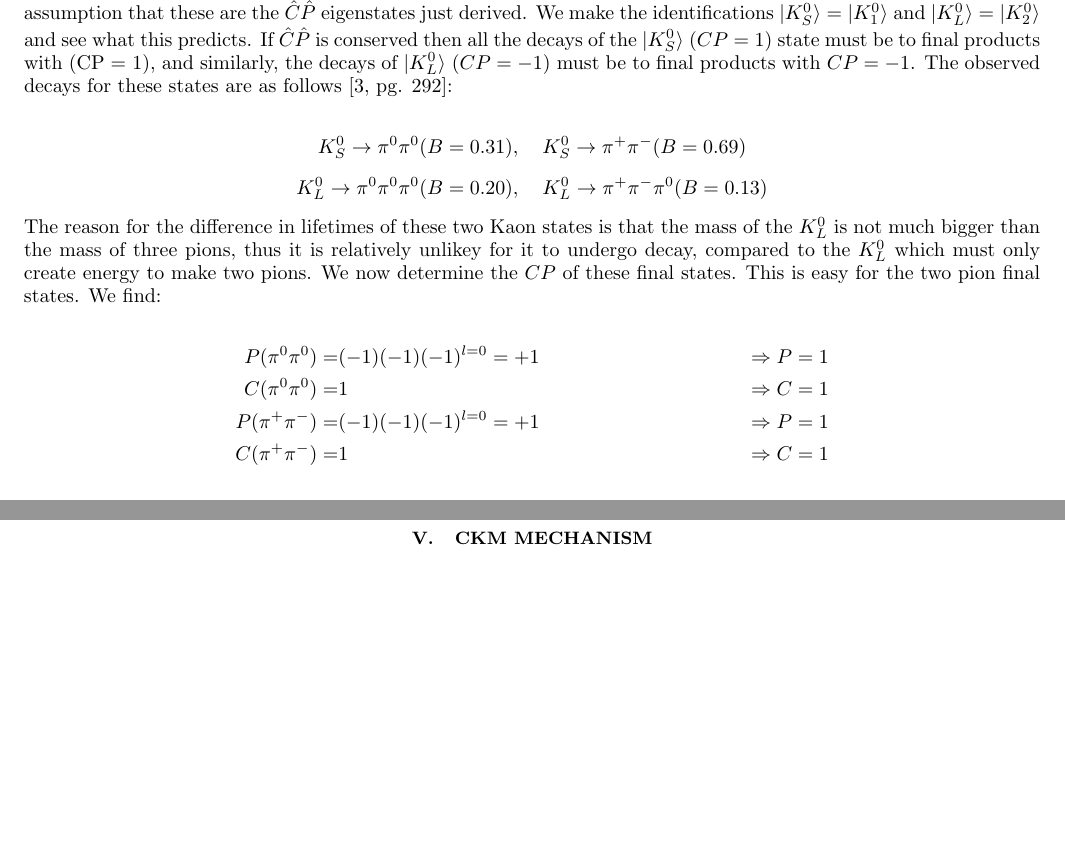
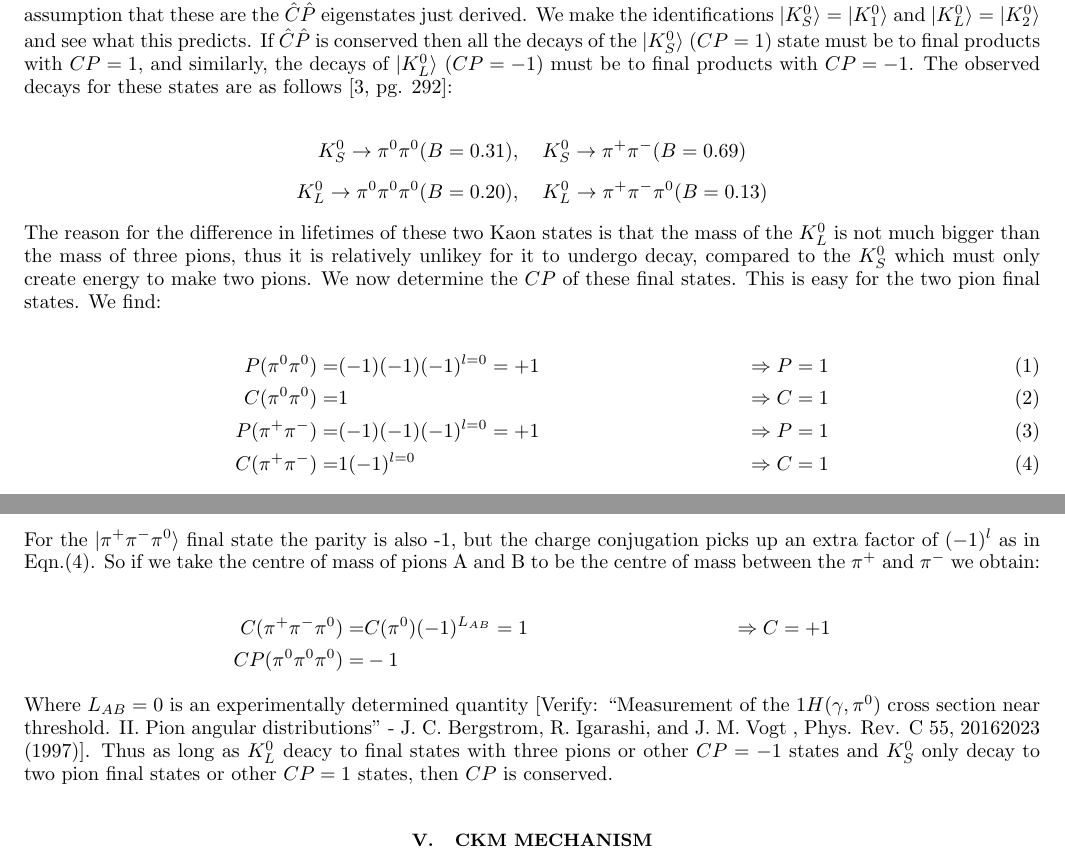
Before and after one commit to kevinkraft/HEPP-CPV-project, a LaTeX paper (Tex/main.tex, which reads Tex/CPV_in_Kaon_system.tex): two parts of pages 2 and 3 of 3, joined at a grey line, cut so that both start at the same text, the shorter picture padded with empty space. The pictures show the PDF file Tex/main.pdf that the author committed with the source.

Commit message:
added to Neutral Kaon oscillation section

```diff
--- a/Tex/CPV_in_Kaon_system.tex
+++ b/Tex/CPV_in_Kaon_system.tex
@@ -46,26 +46,42 @@ Analogous to the mixing of mass eigenstate quarks to different quark flavours, i
 \hat{C}\hat{P} \ket{K^{0}_{2}} & = \frac{1}{2} (\hat{C}\hat{P} \ket{K^{0}} - \hat{C}\hat{P} \ket{\bar{K}^{0}}) =   \frac{1}{2} (\ket{\bar{K}^{0}} - \ket{K^{0}}) = - \ket{K^{0}_{2}} \\
 \end{align*}
 
-In experiment, two Kaon states are observed, a short lived state denoted by $\ket{K^{0}_{S}}$ and a relatively long lived state, $\ket{K^{0}_{L}}$. The lifetimes of these particles are $8.954 \pm 0.004 \times 10^{−11}~$s and $5.116 \pm 0.021 \times 10^{−8}~$s \cite{PDGliveKaonLifetime}. We make the natural assumption that these are the $\hat{C}\hat{P}$ eigenstates just derived. We make the identifications $\ket{K^{0}_{S}} = \ket{K^{0}_{1}}$ and $\ket{K^{0}_{L}} = \ket{K^{0}_{2}}$ and see what this predicts. If $\hat{C}\hat{P}$ is conserved then all the decays of the $\ket{K^{0}_{S}}$ ($CP = 1$) state must be to final products with (CP = 1), and similarly, the decays of $\ket{K^{0}_{L}}$ ($CP = -1$) must be to final products with $CP = -1$. The observed decays for these states are as follows \cite[pg. 292]{Martin+Shaw}:
+In experiment, two Kaon states are observed, a short lived state denoted by $\ket{K^{0}_{S}}$ and a relatively long lived state, $\ket{K^{0}_{L}}$. The lifetimes of these particles are $8.954 \pm 0.004 \times 10^{−11}~$s and $5.116 \pm 0.021 \times 10^{−8}~$s \cite{PDGliveKaonLifetime}. We make the natural assumption that these are the $\hat{C}\hat{P}$ eigenstates just derived. We make the identifications $\ket{K^{0}_{S}} = \ket{K^{0}_{1}}$ and $\ket{K^{0}_{L}} = \ket{K^{0}_{2}}$ and see what this predicts. If $\hat{C}\hat{P}$ is conserved then all the decays of the $\ket{K^{0}_{S}}$ ($CP = 1$) state must be to final products with $CP = 1$, and similarly, the decays of $\ket{K^{0}_{L}}$ ($CP = -1$) must be to final products with $CP = -1$. The observed decays for these states are as follows \cite[pg. 292]{Martin+Shaw}:
 
 \begin{eqnarray*}
 K^{0}_S \rightarrow \pi^0 \pi^0 (B = 0.31),  &   &   K^{0}_{S} \rightarrow \pi^{+} \pi^{-} (B = 0.69)\\ [6pt]
 K^{0}_L \rightarrow \pi^0 \pi^0 \pi^0 (B = 0.20),   &   &   K^{0}_{L} \rightarrow \pi^{+}  \pi^{-} \pi^0 (B =0.13)
 \end{eqnarray*}
 
-\noindent The reason for the difference in lifetimes of these two Kaon states is that the mass of the $K^{0}_L$ is not much bigger than the mass of three pions, thus it is relatively unlikey for it to undergo decay, compared to the $K^{0}_L$ which must only create energy to make two pions. We now determine the $CP$ of these final states. This is easy for the two pion final states. We find:
+\noindent The reason for the difference in lifetimes of these two Kaon states is that the mass of the $K^{0}_L$ is not much bigger than the mass of three pions, thus it is relatively unlikey for it to undergo decay, compared to the $K^{0}_S$ which must only create energy to make two pions. We now determine the $CP$ of these final states. This is easy for the two pion final states. We find:
 
-\begin{align*}
-{P} ({\pi^0 \pi^0})   = & (-1)(-1)(-1)^{l=0} = +1 & \Rightarrow P = 1 \\
-{C} ({\pi^0 \pi^0})   = & 1                       & \Rightarrow C = 1 \\
-{P} ({\pi^+ \pi^-})   = & (-1)(-1)(-1)^{l=0} = +1 & \Rightarrow P = 1 \\
-{C} ({\pi^+ \pi^-})   = & 1                       & \Rightarrow C = 1 \\
-\end{align*}
+\begin{align}
+{P} ({\pi^0 \pi^0})   = & (-1)(-1)(-1)^{l=0} = +1 & \Rightarrow P = 1  \\
+{C} ({\pi^0 \pi^0})   = & 1                       & \Rightarrow C = 1  \\
+{P} ({\pi^+ \pi^-})   = & (-1)(-1)(-1)^{l=0} = +1 & \Rightarrow P = 1  \\
+\label{TwoPionFinalStateCalc}
+{C} ({\pi^+ \pi^-})   = & (-1)^{l=0}             & \Rightarrow C = 1
+\end{align}
 
 \noindent Thus $\hat{C}\hat{P} \ket{\pi \pi} = 1$. Now for the three pion final state we must take account of the second orbital angular momentum introduced by the  third pion. The general formula for such a system is $\hat{P} (ABC) = \hat{P} (A) \hat{P} (B) \hat{P}(C) (-1)^{\mathbf{L}_{AB}} (-1)^{\mathbf{L}_{(AB)C}}$ where $\mathbf{L}_{AB}$ is the orbital angular momentum of the first two pions and $\mathbf{L}_{(AB)C}$ is the orbital angular momentum of the third pion with respect to the mutual centre of mass of the first two pions. The $J^{P}$ of the Kaon is $0^{-}$, thus the overall orbital angular momentum must be zero: $\mathbf{L} = \mathbf{L}_{AB} + \mathbf{L}_{(AB)C} = 0$. As this is angular momentum addition and $\mathbf{L}$ can only take positive values, we conclude that ${L}_{AB} = {L}_{(AB)C}$ so ${L}_{AB} + {L}_{(AB)C} = 2L$, which is an even number:
 
 \begin{align*}
-P(\pi^0 \pi^0 \pi^0)  = & (-1)(-1)(-1)(-1)^{L = even} = -1 & \Rightarrow P = -1 \\
+P(\pi^0 \pi^0 \pi^0)  = & (-1)(-1)(-1)(-1)^{2L = even} = -1 & \Rightarrow P = -1 \\
 C(\pi^0 \pi^0 \pi^0)  = & (1)(1)(1) = 1                     & \Rightarrow C = +1 \\
 CP(\pi^0 \pi^0 \pi^0) = & -1                                &
 \end{align*}
+
+\noindent For the $\ket{\pi^+ \pi^- \pi^0}$ final state the parity is also -1, but the charge conjugation picks up an extra factor of $(-1)^{l}$ as in Eqn.(\ref{TwoPionFinalStateCalc}). So if we take the centre of mass of pions A and B to be the centre of mass between the $\pi^{+}$ and $\pi^{-}$ we obtain:
+
+\begin{align*}
+C(\pi^+ \pi^- \pi^0)  = & C(\pi^{0})(-1)^{{L}_{AB}} = 1     & \Rightarrow C = +1 \\
+CP(\pi^0 \pi^0 \pi^0) = & -1                                &
+\end{align*}
+
+\noindent Where ${L}_{AB} = 0$ is an experimentally determined quantity [Verify: ``Measurement of the $1H(\gamma,\pi^{0})$ cross section near threshold. II. Pion angular distributions'' - J. C. Bergstrom, R. Igarashi, and J. M. Vogt , Phys. Rev. C 55, 2016–2023 (1997)]. Thus as long as $K^{0}_{L}$ deacy to final states with three pions or other $CP = -1$ states and $K^{0}_{S}$ only decay to two pion final states or other $CP = 1$ states, then $CP$ is conserved.
+
+This was thought to be the case until in 1964 when Christenson et al discovered the decay mode $K^{0}_{L}(CP = -1) \rightarrow \pi^+ \pi^- (CP = 1)$ with a branching ratio of $(2.3 \pm 0.3) \time 10^{−3}$, thus discovering CP violation for the first time[\cite{FirstCPV}].
+
+
+
+This implies, as with the $\ket{K^{0}}$ and $\ket{\bar{K}^{0}}$ states, that the $\ket{K^{0}_{S}}$ and $\ket{K^{0}_{L}}$ states are not aligned with the true $CP$ eigenfunctions $\ket{K^{0}_{1}}$ and $\ket{K^{0}_{2}}$.
```
Also changed, not shown: Minutes/Kevins_Notes.md (+27 -12 lines), Papers/Kaons/CPV_Measurements_Kaons_KTeV.pdf (added), Papers/Kaons/Direct_CPV_measurment_Neutral_Kaons_NA48.pdf (added), Tex/main.pdf, 2 other files.
